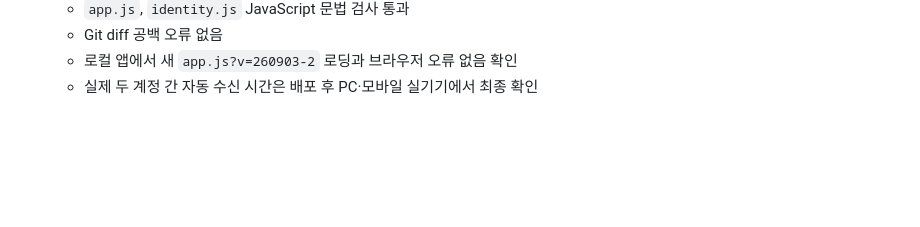
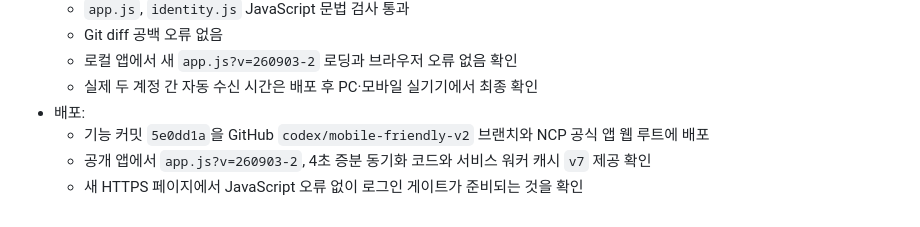
Before and after one commit to groot512/the-vault-landing, a Markdown page: 작업순서 및 작업기록.MD, the part around the change. Rendered like a GitHub page; blank space fills up the shorter version.

Commit message:
docs: record tessera sync deployment

```diff
--- a/작업순서 및 작업기록.MD
+++ b/작업순서 및 작업기록.MD
@@ -1008,3 +1008,7 @@ Windows에서도 LF 줄바꿈을 사용한다. 한 장비에서만 파일명 대
   - Git diff 공백 오류 없음
   - 로컬 앱에서 새 `app.js?v=260903-2` 로딩과 브라우저 오류 없음 확인
   - 실제 두 계정 간 자동 수신 시간은 배포 후 PC·모바일 실기기에서 최종 확인
+- 배포:
+  - 기능 커밋 `5e0dd1a`을 GitHub `codex/mobile-friendly-v2` 브랜치와 NCP 공식 앱 웹 루트에 배포
+  - 공개 앱에서 `app.js?v=260903-2`, 4초 증분 동기화 코드와 서비스 워커 캐시 `v7` 제공 확인
+  - 새 HTTPS 페이지에서 JavaScript 오류 없이 로그인 게이트가 준비되는 것을 확인
```
